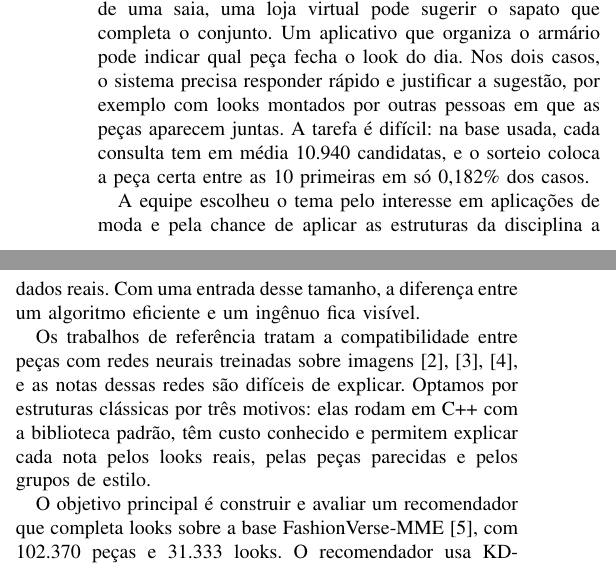
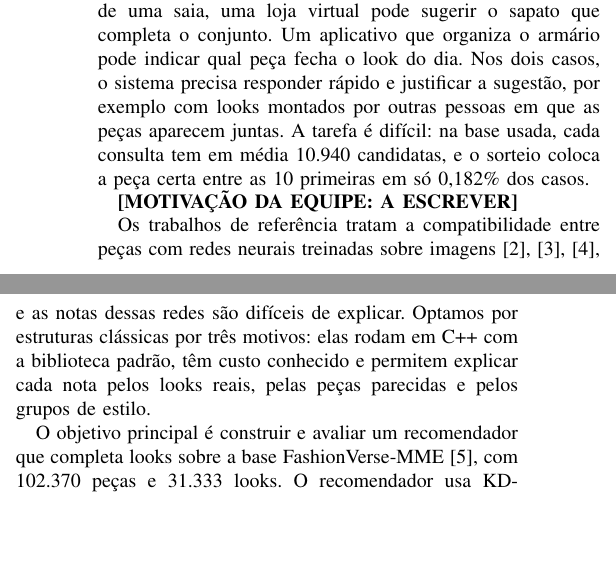
Before and after one commit to mariaeduarda-ab/recomendador--roupas-arvores-grafos, a LaTeX paper (artigo/main.tex, which reads artigo/secoes/introducao.tex): two parts of the columns of page 1 of 7, joined at a grey line, cut so that both start at the same text, the shorter picture padded with empty space. Compiled offline with pdfLaTeX.

Commit message:
Tira o paragrafo generico de motivacao da introducao

```diff
--- a/artigo/secoes/introducao.tex
+++ b/artigo/secoes/introducao.tex
@@ -2,7 +2,8 @@ O comércio de moda pela internet oferece catálogos com dezenas de milhares de
 
 O problema aparece em situações concretas. Na página de uma saia, uma loja virtual pode sugerir o sapato que completa o conjunto. Um aplicativo que organiza o armário pode indicar qual peça fecha o look do dia. Nos dois casos, o sistema precisa responder rápido e justificar a sugestão, por exemplo com looks montados por outras pessoas em que as peças aparecem juntas. A tarefa é difícil: na base usada, cada consulta tem em média 10.940 candidatas, e o sorteio coloca a peça certa entre as 10 primeiras em só 0,182\% dos casos.
 
-A equipe escolheu o tema pelo interesse em aplicações de moda e pela chance de aplicar as estruturas da disciplina a dados reais. Com uma entrada desse tamanho, a diferença entre um algoritmo eficiente e um ingênuo fica visível.
+% motivação da equipe: escrever aqui (por que escolhemos o tema)
+\textbf{[MOTIVAÇÃO DA EQUIPE: A ESCREVER]}
 
 Os trabalhos de referência tratam a compatibilidade entre peças com redes neurais treinadas sobre imagens~\cite{han2017,vasileva2018,mcauley2015}, e as notas dessas redes são difíceis de explicar. Optamos por estruturas clássicas por três motivos: elas rodam em C++ com a biblioteca padrão, têm custo conhecido e permitem explicar cada nota pelos looks reais, pelas peças parecidas e pelos grupos de estilo.
 
```
